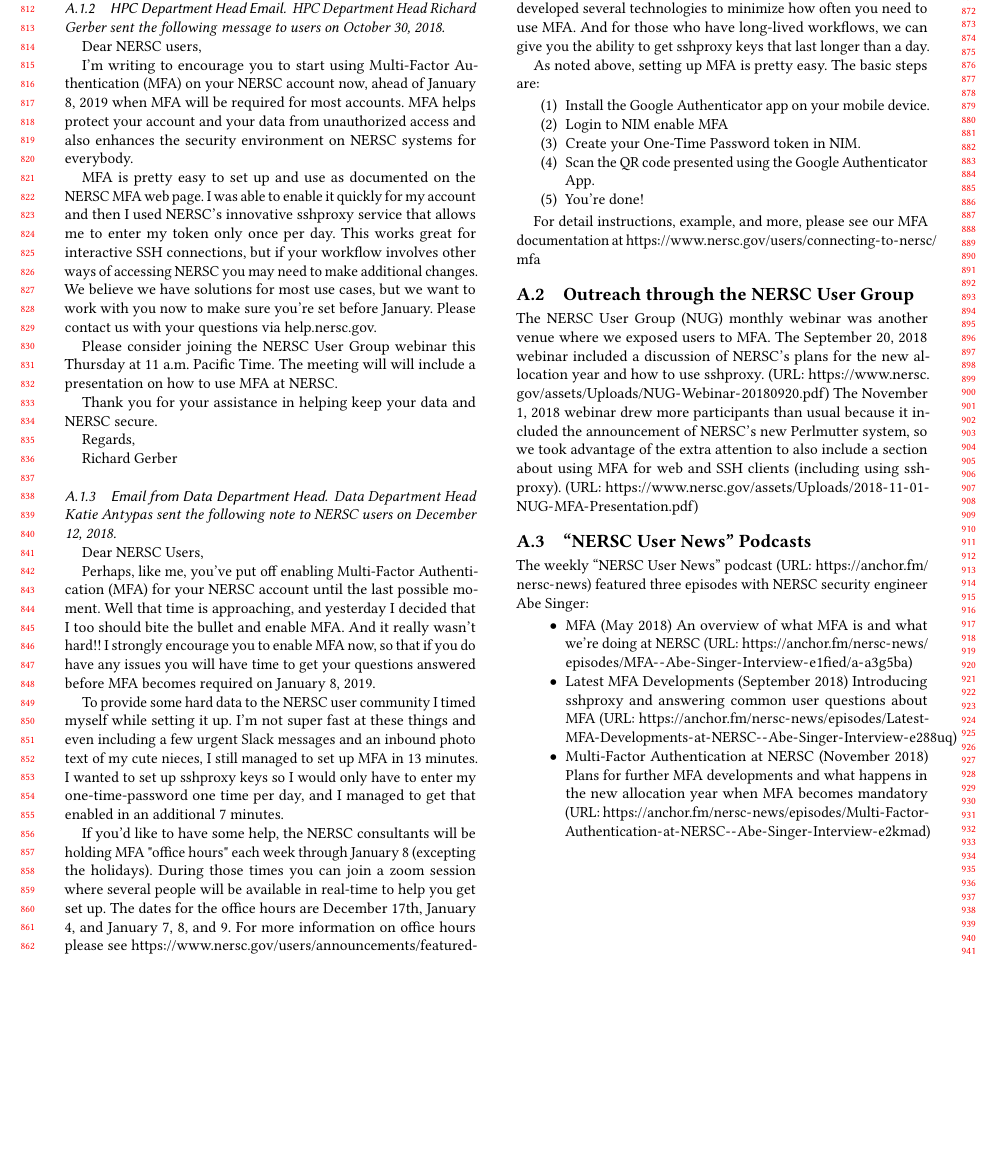
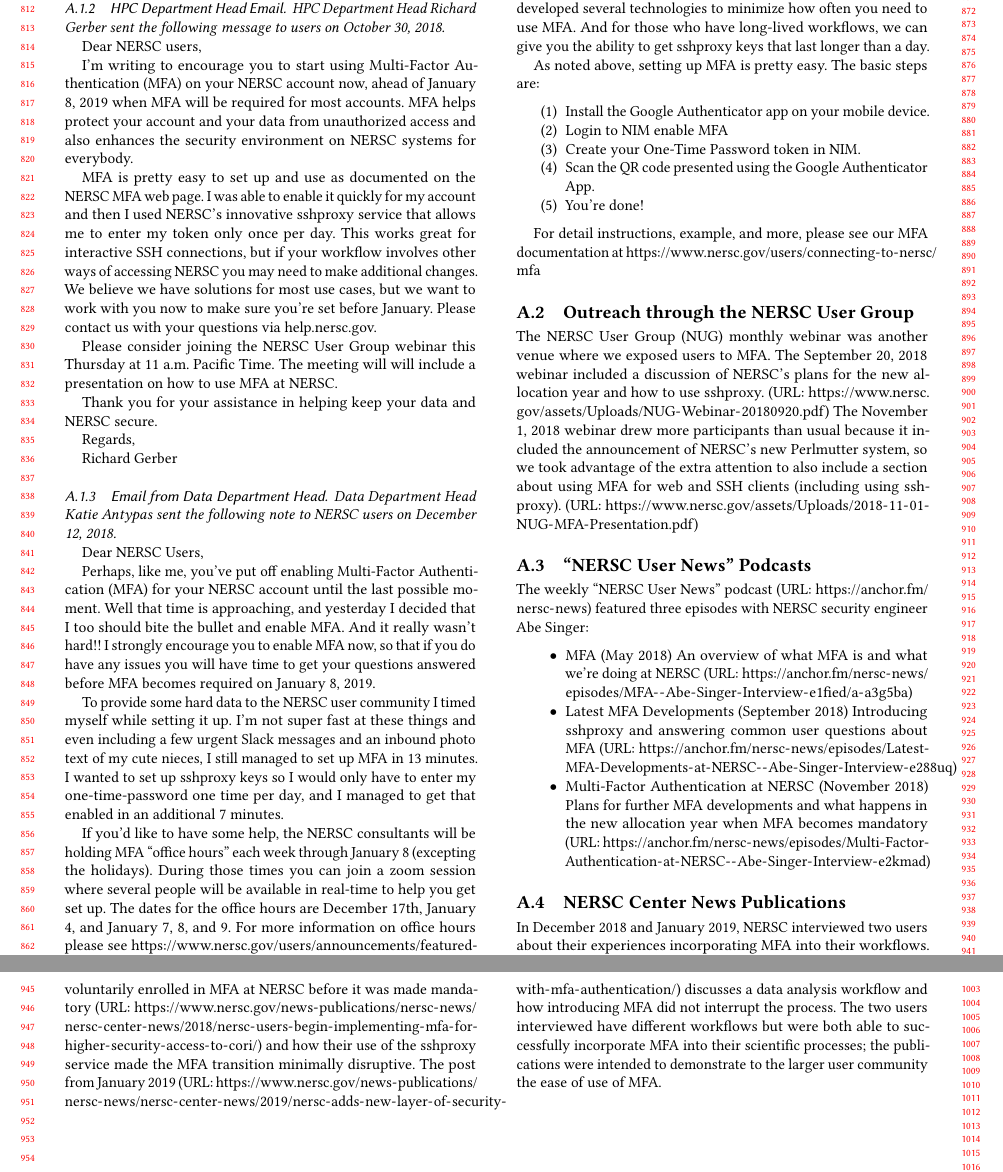
Before and after one commit to kellyrowland/hpcsyspros19, a LaTeX paper (hpcsyspros19.tex): part of page 7 of 7 before the commit and two parts of pages 7 and 8 of 8 after it, the two joined at a grey line, cut so that both start at the same text, the shorter picture padded with empty space. Compiled offline with pdfLaTeX.

Commit message:
add news center pubs blurb

```diff
--- a/hpcsyspros19.tex
+++ b/hpcsyspros19.tex
@@ -581,7 +581,7 @@ Perhaps, like me, you’ve put off enabling Multi-Factor Authentication (MFA) fo
 
 To provide some hard data to the NERSC user community I timed myself while setting it up.  I’m not super fast at these things and even including a few urgent Slack messages and an inbound photo text of my cute nieces, I still managed to set up MFA in 13 minutes.  I wanted to set up sshproxy keys so I would only have to enter my one-time-password one time per day, and I managed to get that enabled in an additional 7 minutes.
 
-If you'd like to have some help, the NERSC consultants will be holding MFA "office hours"  each week through January 8 (excepting the holidays).  During those times you can join a zoom session where several people will be available in real-time to help you get set up. The dates for the office hours are December 17th, January 4, and January 7, 8, and 9. For more information on office hours please see \url{https://www.nersc.gov/users/announcements/featured-announcements/mfa-office-hours-in-december-and-january/}
+If you'd like to have some help, the NERSC consultants will be holding MFA ``office hours'' each week through January 8 (excepting the holidays).  During those times you can join a zoom session where several people will be available in real-time to help you get set up. The dates for the office hours are December 17th, January 4, and January 7, 8, and 9. For more information on office hours please see \url{https://www.nersc.gov/users/announcements/featured-announcements/mfa-office-hours-in-december-and-january/}
 
 On January 8th, if you have not enabled MFA, you will not be able to login into NERSC resources until you log into NIM and set up at least one MFA token.
 
@@ -616,4 +616,21 @@ security engineer Abe Singer:
 \item  Latest MFA Developments (September 2018) Introducing sshproxy and answering common user questions about MFA (URL: \url{https://anchor.fm/nersc-news/episodes/Latest-MFA-Developments-at-NERSC--Abe-Singer-Interview-e288uq})
 \item  Multi-Factor Authentication at NERSC (November 2018) Plans for further MFA developments and what happens in the new allocation year when MFA becomes mandatory (URL: \url{https://anchor.fm/nersc-news/episodes/Multi-Factor-Authentication-at-NERSC--Abe-Singer-Interview-e2kmad})
 \end{itemize}
+
+\subsection{NERSC Center News Publications}
+
+In December 2018 and January 2019, NERSC interviewed two users about their
+experiences incorporating MFA into their workflows. The December 2018
+posting featured a testimonial from a user who voluntarily enrolled in MFA
+at NERSC before it was made mandatory
+(URL: \url{https://www.nersc.gov/news-publications/nersc-news/nersc-center-news/2018/nersc-users-begin-implementing-mfa-for-higher-security-access-to-cori/})
+and how their use of the sshproxy service made the MFA transition minimally
+disruptive. The post from January 2019
+(URL: \url{https://www.nersc.gov/news-publications/nersc-news/nersc-center-news/2019/nersc-adds-new-layer-of-security-with-mfa-authentication/})
+discusses a data analysis workflow and how introducing MFA did not interrupt
+the process. The two users interviewed have different workflows but were both
+able to successfully incorporate MFA into their scientific processes; the
+publications were intended to demonstrate to the larger user community the
+ease of use of MFA.
+
 \end{document}
```
